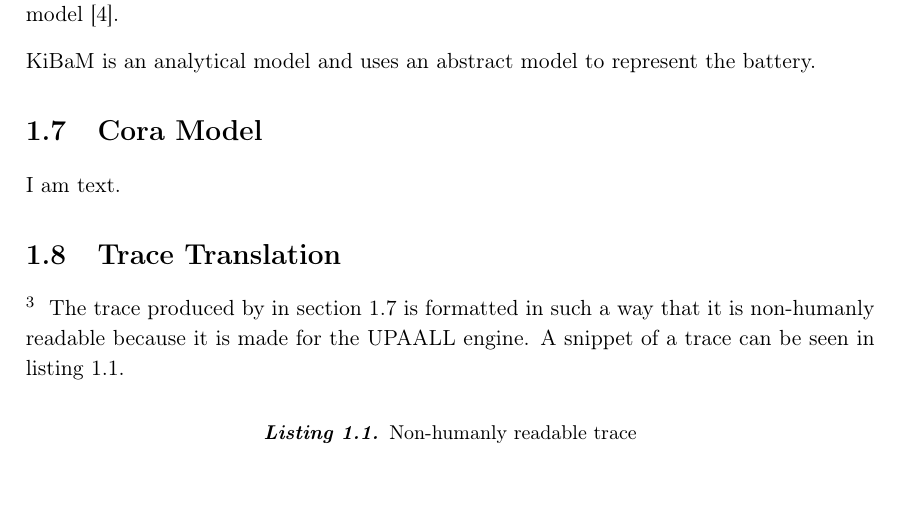
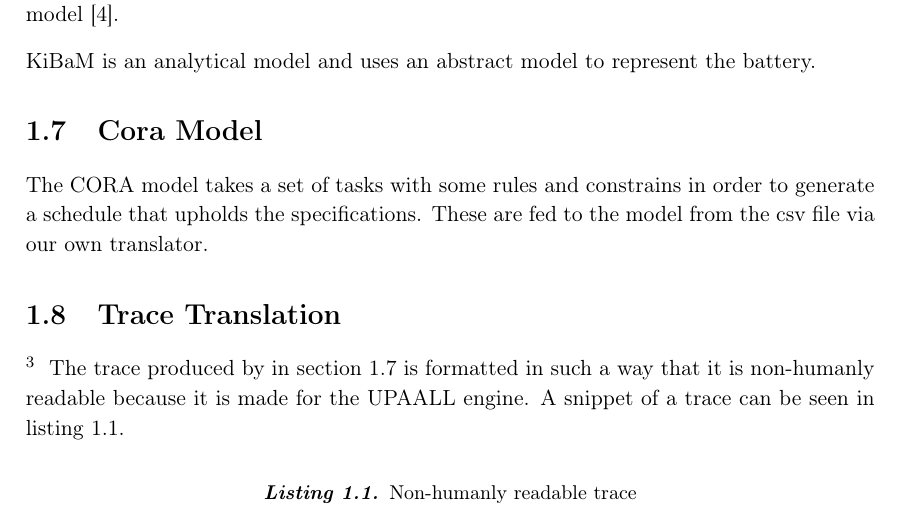
Before and after one commit to OliVVeR/p9_rapport, a LaTeX thesis (rapport.tex, which reads content/chapter1/cora_model.tex): part of page 15 of 27, cut so that both start at the same text, the shorter picture padded with empty space. Compiled offline with pdfLaTeX.

Commit message:
i am not text

```diff
--- a/content/chapter1/cora_model.tex
+++ b/content/chapter1/cora_model.tex
@@ -1,2 +1,2 @@
 \section{Cora Model} \label{sec:cora}
-I am text.
+The \gls{cora} model takes a set of tasks with some rules and constrains in order to generate a schedule that upholds the specifications. These are fed to the model from the csv file via our own translator.
```
